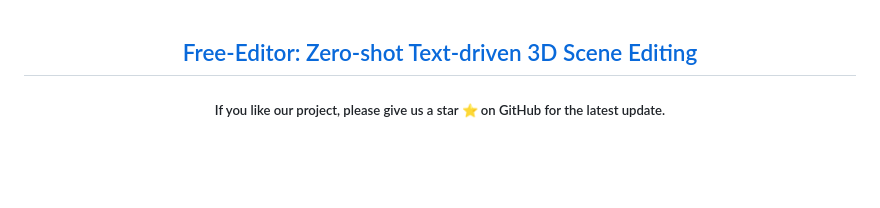
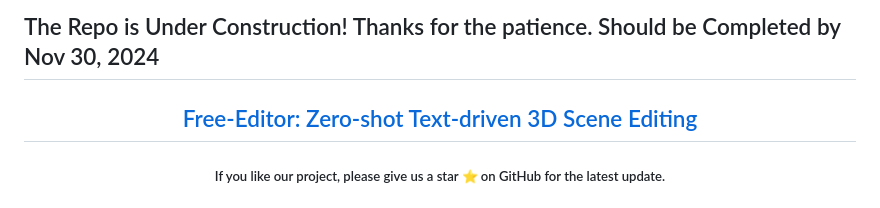
Before and after one commit to nazmul-karim170/Free-Editor, a Markdown page: README.md, the part around the change. Rendered like a GitHub page; blank space fills up the shorter version.

```diff
--- a/README.md
+++ b/README.md
@@ -1,3 +1,5 @@
+## The Repo is Under Construction! Thanks for the patience. Should be Completed by Nov 30, 2024 ##
+
 <h2 align="center"> <a href="https://github.com/nazmul-karim170/FreeEditor-Text-to-3D-Scene-Editing">Free-Editor: Zero-shot Text-driven 3D Scene Editing</a></h2>
 <h5 align="center"> If you like our project, please give us a star ⭐ on GitHub for the latest update.  </h2>
 
```
